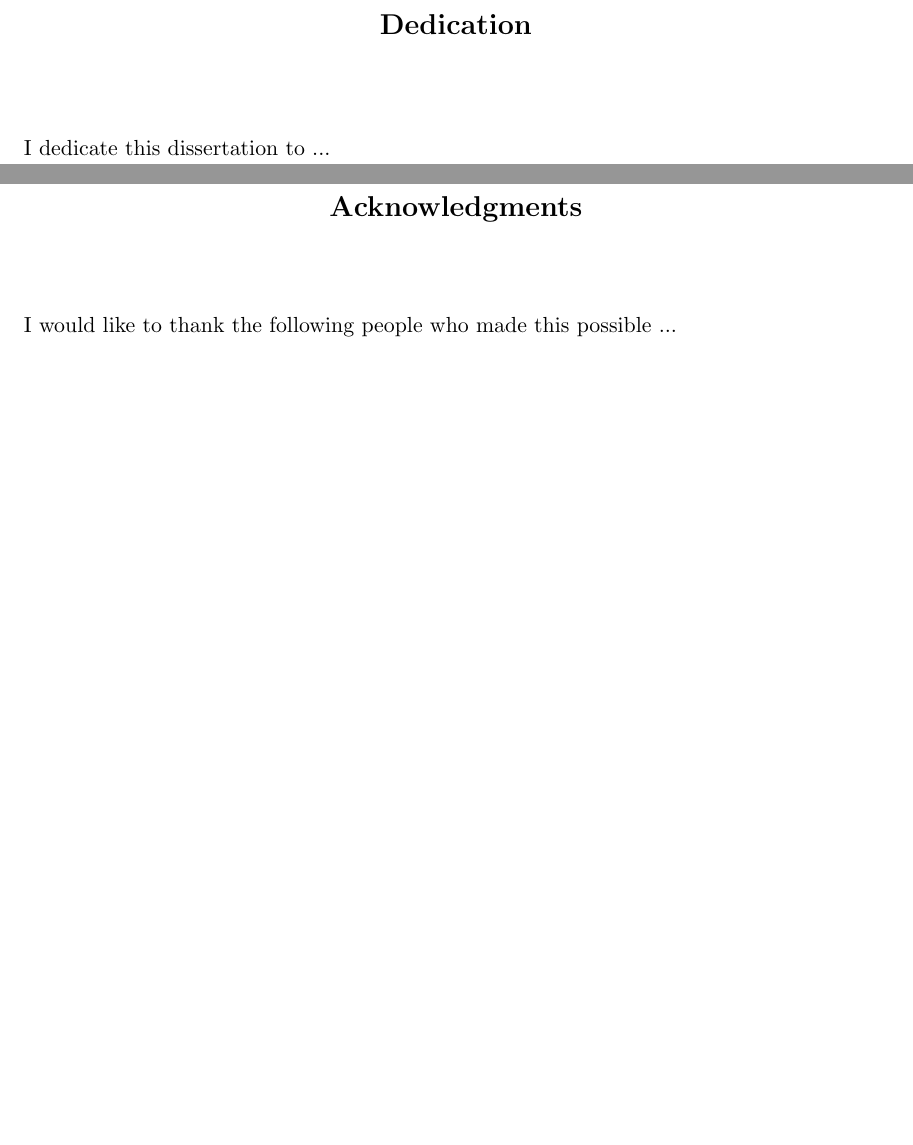
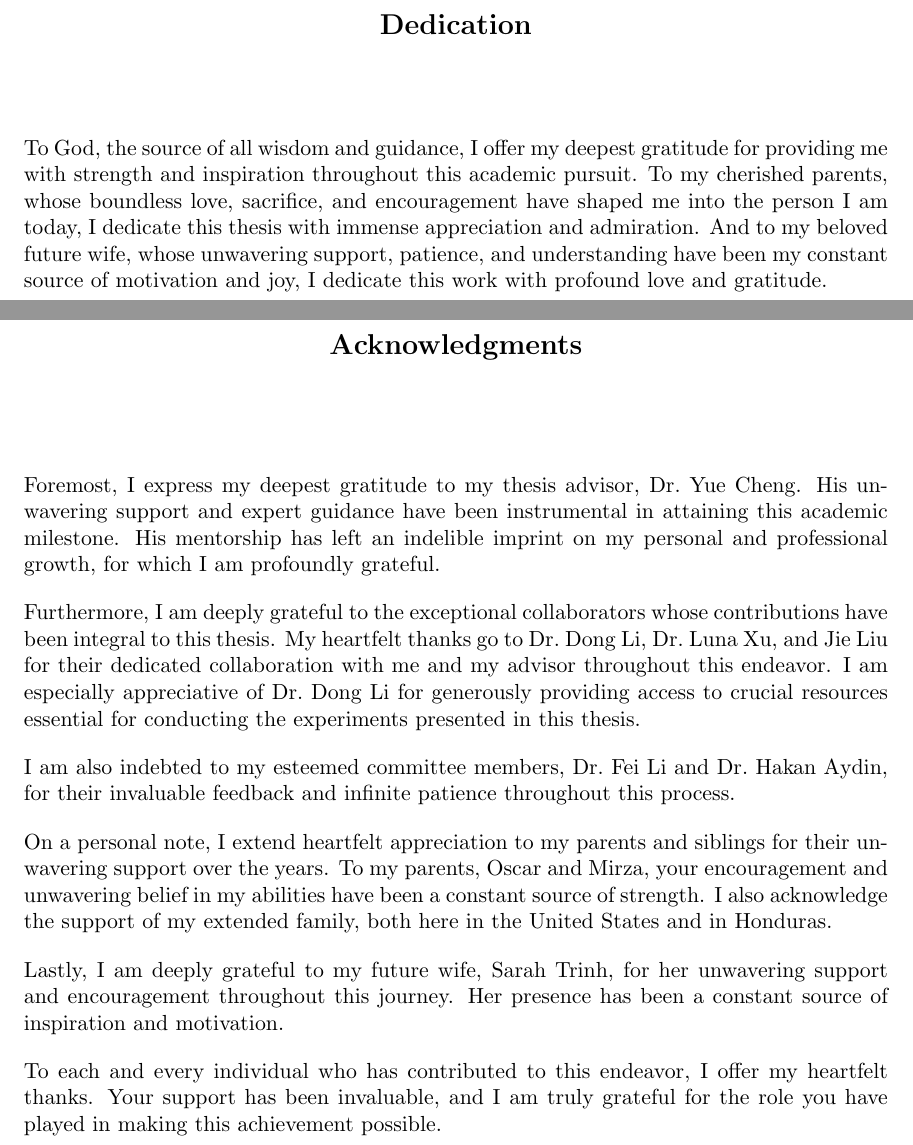
Before and after one commit to rmadrid24/gmu-thesis, a LaTeX thesis (GMU-MS_template.tex): two parts of pages 4 and 5 of 83, joined at a grey line, cut so that both start at the same text, the shorter picture padded with empty space. Compiled offline with pdfLaTeX.

Commit message:
Adding dedication and acknowledgement section.

```diff
--- a/GMU-MS_template.tex
+++ b/GMU-MS_template.tex
@@ -116,7 +116,7 @@
 
 \dedicationpage
 
-\noindent I dedicate this dissertation to ...
+\noindent To God, the source of all wisdom and guidance, I offer my deepest gratitude for providing me with strength and inspiration throughout this academic pursuit. To my cherished parents, whose boundless love, sacrifice, and encouragement have shaped me into the person I am today, I dedicate this thesis with immense appreciation and admiration. And to my beloved future wife, whose unwavering support, patience, and understanding have been my constant source of motivation and joy, I dedicate this work with profound love and gratitude.
 
 %%
 %% Acknowledgements
@@ -124,7 +124,22 @@
 
 \acknowledgementspage
 
-\noindent I would like to thank the following people who made this possible ...
+{
+\setlength{\parskip}{1em}
+% \noindent The completion of this work owes its realization to the invaluable support and assistance of numerous individuals who have played pivotal roles along this journey.
+\noindent Foremost, I express my deepest gratitude to my thesis advisor, Dr.~Yue Cheng. His unwavering support and expert guidance have been instrumental in attaining this academic milestone. His mentorship has left an indelible imprint on my personal and professional growth, for which I am profoundly grateful.
+% \noindent Furthermore, I extend my sincere appreciation to the exceptional collaborators who have contributed to this thesis. I would like to thank  Dr.~Dong Li, Dr.~Luna Xu, and Jie Liu for working with me and my advisor over the years. I am particularly grateful to Dr. Dong Li for generously providing access to laboratory resources essential for conducting the experiments presented in this thesis.
+
+\noindent Furthermore, I am deeply grateful to the exceptional collaborators whose contributions have been integral to this thesis. My heartfelt thanks go to Dr.~Dong Li, Dr.~Luna Xu, and Jie Liu for their dedicated collaboration with me and my advisor throughout this endeavor. I am especially appreciative of Dr.~Dong Li for generously providing access to crucial resources essential for conducting the experiments presented in this thesis.
+
+\noindent I am also indebted to my esteemed committee members, Dr.~Fei Li and Dr.~Hakan Aydin, for their invaluable feedback and infinite patience throughout this process.
+
+\noindent On a personal note, I extend heartfelt appreciation to my parents and siblings for their unwavering support over the years. To my parents, Oscar and Mirza, your encouragement and unwavering belief in my abilities have been a constant source of strength. I also acknowledge the support of my extended family, both here in the United States and in Honduras.
+
+\noindent Lastly, I am deeply grateful to my future wife, Sarah Trinh, for her unwavering support and encouragement throughout this journey. Her presence has been a constant source of inspiration and motivation.
+
+\noindent To each and every individual who has contributed to this endeavor, I offer my heartfelt thanks. Your support has been invaluable, and I am truly grateful for the role you have played in making this achievement possible.
+}
 
 %%
 %% Table of contents, list of tables, and lists of figures
```
Also changed, not shown: GMU-MS_template.pdf.
